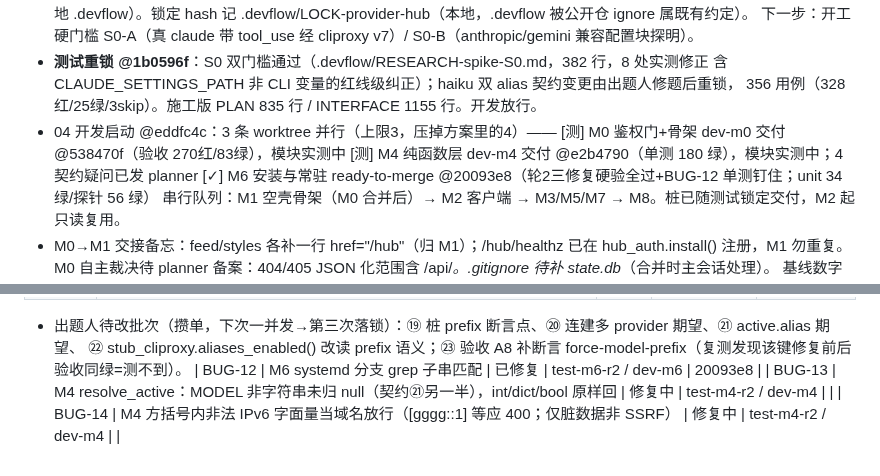
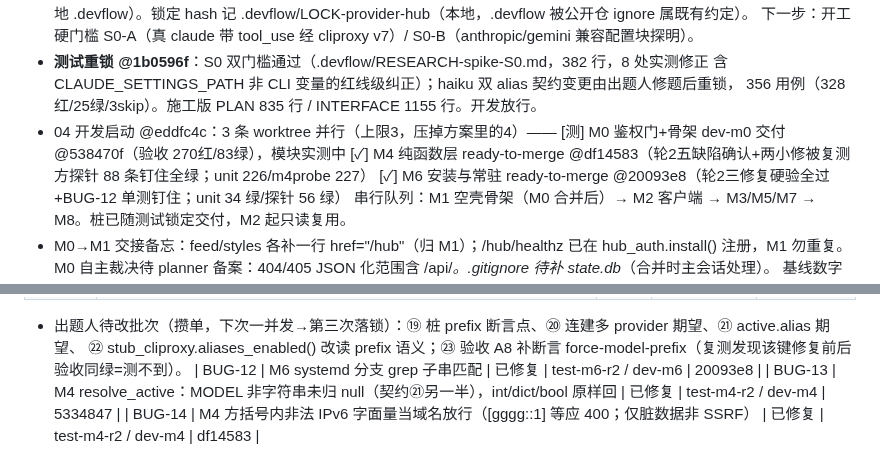
Before and after one commit to euphoriaaaaaa1/claude-tgbot, a Markdown page: PROJECT.md, 2 parts joined by grey strips. Drawn GitHub-style.

Commit message:
docs: M4 ready-to-merge
Co-Authored-By: Claude Opus 5 <noreply@anthropic.com>

```diff
--- a/PROJECT.md
+++ b/PROJECT.md
@@ -34,7 +34,7 @@
   356 用例（328红/25绿/3skip）。施工版 PLAN 835 行 / INTERFACE 1155 行。开发放行。
 - 04 开发启动 @eddfc4c：3 条 worktree 并行（上限3，压掉方案里的4）——
   [测] M0 鉴权门+骨架  dev-m0 交付 @538470f（验收 270红/83绿），模块实测中
-  [测] M4 纯函数层     dev-m4 交付 @e2b4790（单测 180 绿），模块实测中；4 契约疑问已发 planner
+  [✓] M4 纯函数层     ready-to-merge @df14583（轮2五缺陷确认+两小修被复测方探针 88 条钉住全绿；unit 226/m4probe 227）
   [✓] M6 安装与常驻   ready-to-merge @20093e8（轮2三修复硬验全过+BUG-12 单测钉住；unit 34 绿/探针 56 绿）
   串行队列：M1 空壳骨架（M0 合并后）→ M2 客户端 → M3/M5/M7 → M8。桩已随测试锁定交付，M2 起只读复用。
 - M0→M1 交接备忘：feed/styles 各补一行 href="/hub"（归 M1）；/hub/healthz 已在 hub_auth.install() 注册，M1 勿重复。
@@ -66,5 +66,5 @@
 - 出题人待改批次（攒单，下次一并发→第三次落锁）：⑲ 桩 prefix 断言点、⑳ 连建多 provider 期望、㉑ active.alias 期望、
   ㉒ stub_cliproxy.aliases_enabled() 改读 prefix 语义；㉓ 验收 A8 补断言 force-model-prefix（复测发现该键修复前后验收同绿=测不到）。
 | BUG-12 | M6 systemd 分支 grep 子串匹配 | 已修复 | test-m6-r2 / dev-m6 | 20093e8 |
-| BUG-13 | M4 resolve_active：MODEL 非字符串未归 null（契约㉑另一半），int/dict/bool 原样回 | 修复中 | test-m4-r2 / dev-m4 | |
-| BUG-14 | M4 方括号内非法 IPv6 字面量当域名放行（[gggg::1] 等应 400；仅脏数据非 SSRF） | 修复中 | test-m4-r2 / dev-m4 | |
+| BUG-13 | M4 resolve_active：MODEL 非字符串未归 null（契约㉑另一半），int/dict/bool 原样回 | 已修复 | test-m4-r2 / dev-m4 | 5334847 |
+| BUG-14 | M4 方括号内非法 IPv6 字面量当域名放行（[gggg::1] 等应 400；仅脏数据非 SSRF） | 已修复 | test-m4-r2 / dev-m4 | df14583 |
```
